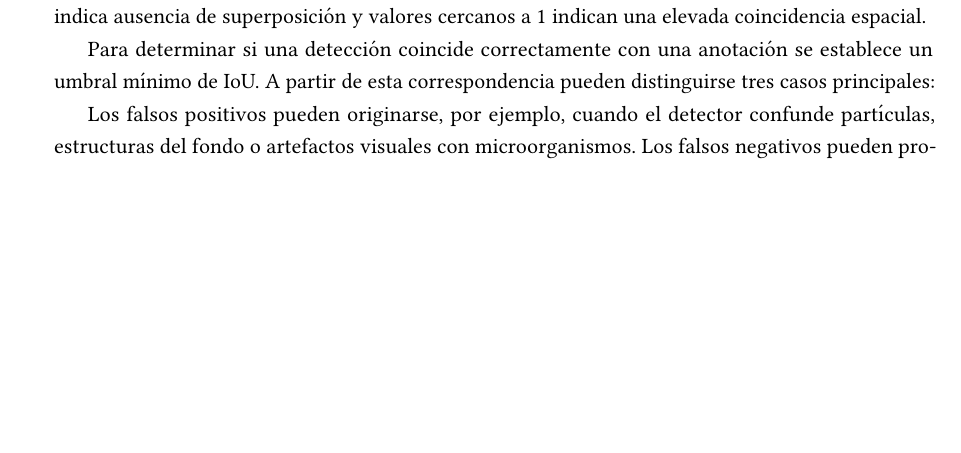
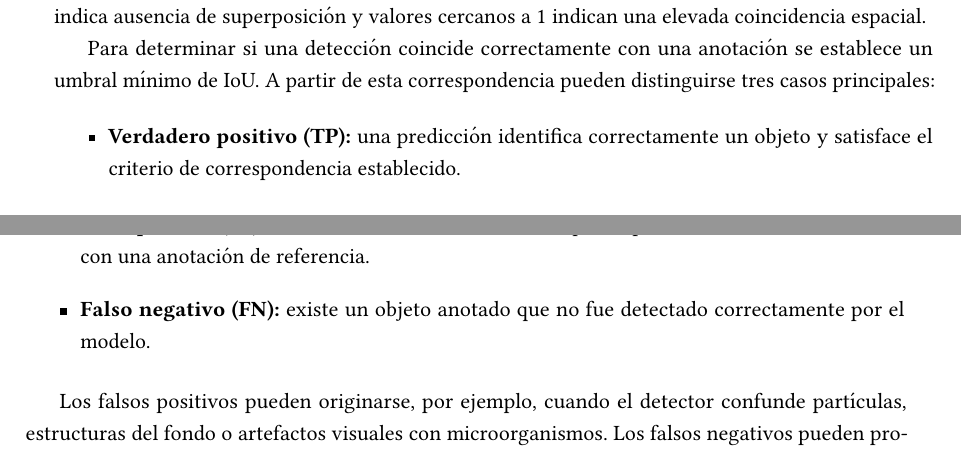
Before and after one commit to Alexiiuus/tesis-microorganismos, a LaTeX thesis (main.tex, which reads chapters/03_marco_teorico.tex): part of page 27 of 44 before the commit and two parts of pages 27 and 28 of 44 after it, the two joined at a grey line, cut so that both start at the same text, the shorter picture padded with empty space. Compiled offline with pdfLaTeX.

Commit message:
fix(latex): restore detection evaluation cases

```diff
--- a/chapters/03_marco_teorico.tex
+++ b/chapters/03_marco_teorico.tex
@@ -114,11 +114,11 @@ El resultado se encuentra entre cero y uno. El resultado toma valores entre 0 y
 
 Para determinar si una detección coincide correctamente con una anotación se establece un umbral mínimo de IoU. A partir de esta correspondencia pueden distinguirse tres casos principales:
 
-% TODO(EQUATION): transcribir ecuación exacta desde Google Docs.
-
-% TODO(EQUATION): transcribir ecuación exacta desde Google Docs.
-
-% TODO(EQUATION): transcribir ecuación exacta desde Google Docs.
+\begin{itemize}
+  \item \textbf{Verdadero positivo (TP):} una predicción identifica correctamente un objeto y satisface el criterio de correspondencia establecido.
+  \item \textbf{Falso positivo (FP):} el modelo informa una detección que no puede asociarse correctamente con una anotación de referencia.
+  \item \textbf{Falso negativo (FN):} existe un objeto anotado que no fue detectado correctamente por el modelo.
+\end{itemize}
 
 Los falsos positivos pueden originarse, por ejemplo, cuando el detector confunde partículas, estructuras del fondo o artefactos visuales con microorganismos. Los falsos negativos pueden producirse ante objetos pequeños, desenfocados, con bajo contraste, superpuestos o con valores de confianza inferiores al umbral seleccionado.
 
```
